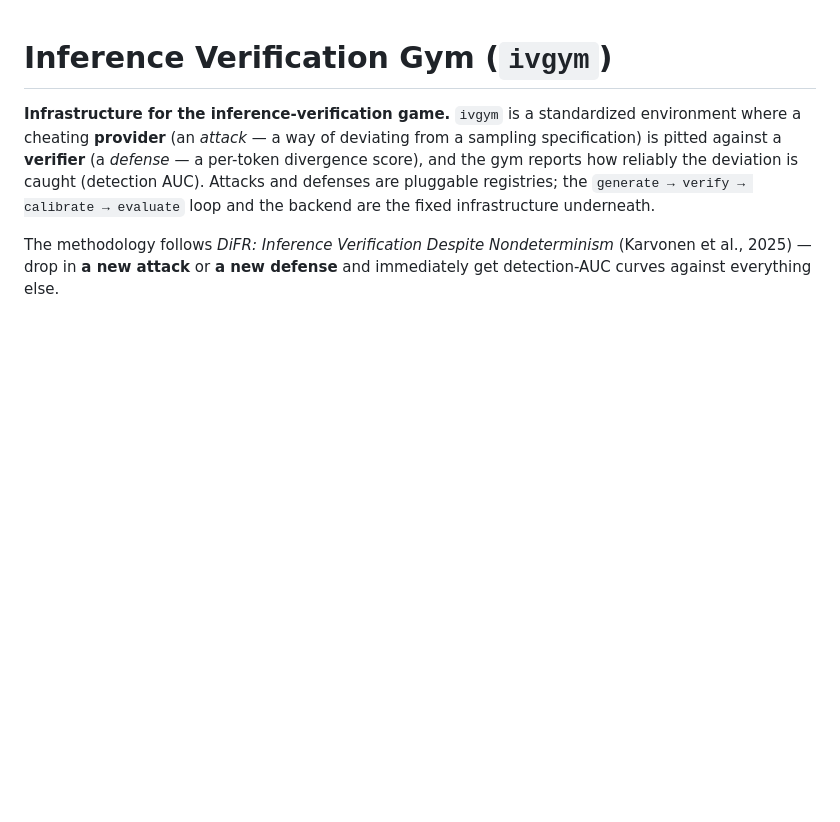
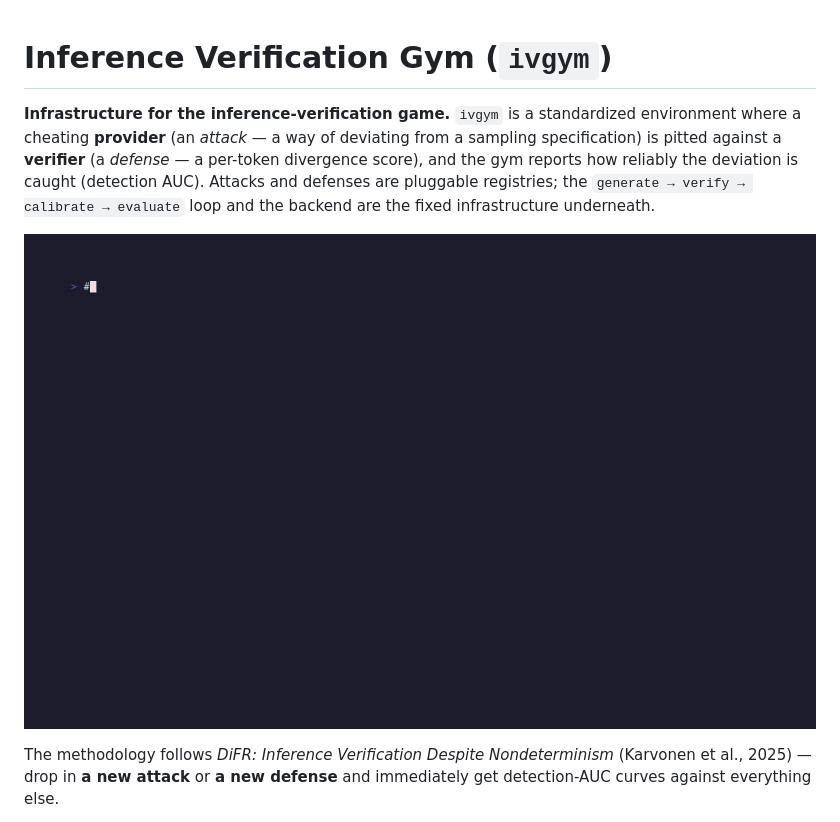
Before and after one commit to lijiawei20161002/inference-verification, a Markdown page: README.md, the part around the change. Drawn GitHub-style; blank space fills up the shorter version.

Commit message:
add video preview

```diff
--- a/README.md
+++ b/README.md
@@ -7,6 +7,8 @@ deviating from a sampling specification) is pitted against a **verifier** (a
 deviation is caught (detection AUC). Attacks and defenses are pluggable
 registries; the `generate → verify → calibrate → evaluate` loop and the backend
 are the fixed infrastructure underneath.
+
+![ivgym demo](docs/demo.gif)
 
 The methodology follows *DiFR: Inference Verification Despite Nondeterminism*
 (Karvonen et al., 2025) — drop in **a new attack** or **a new defense** and
```
